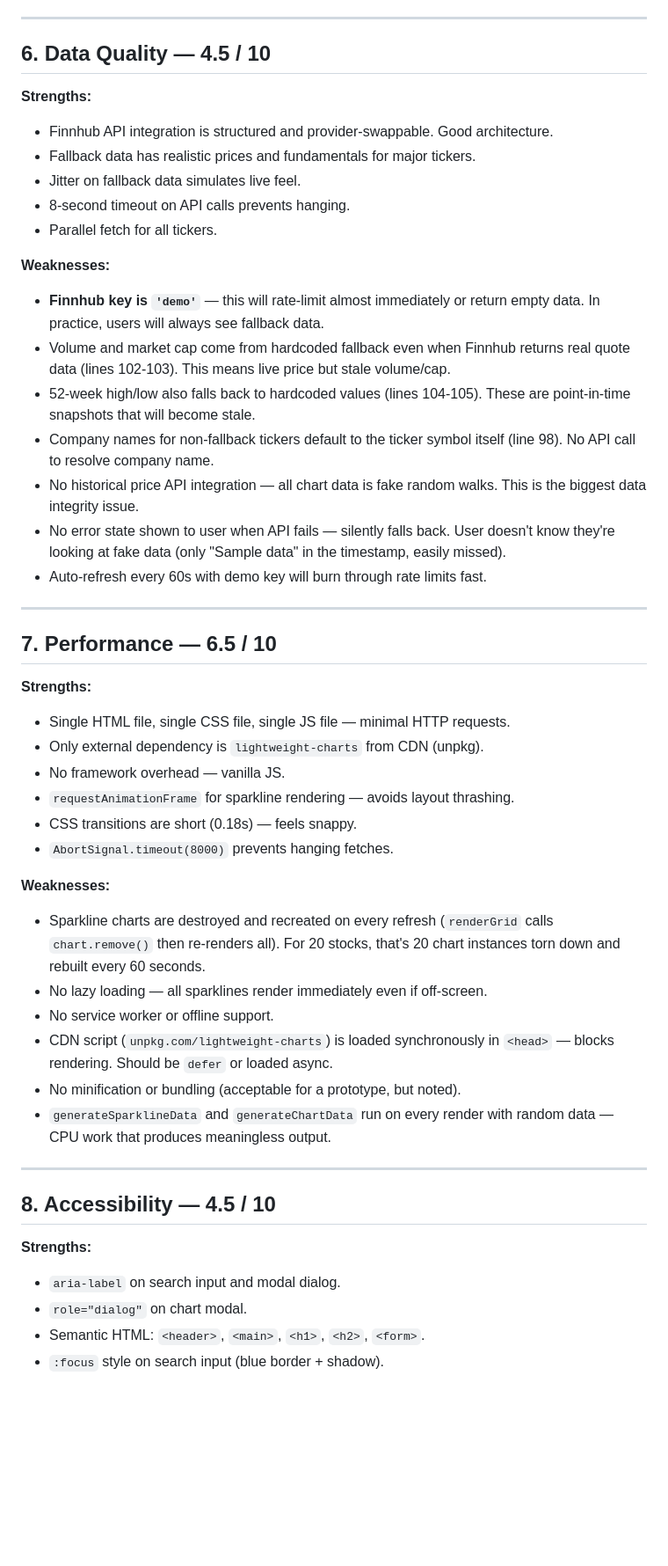
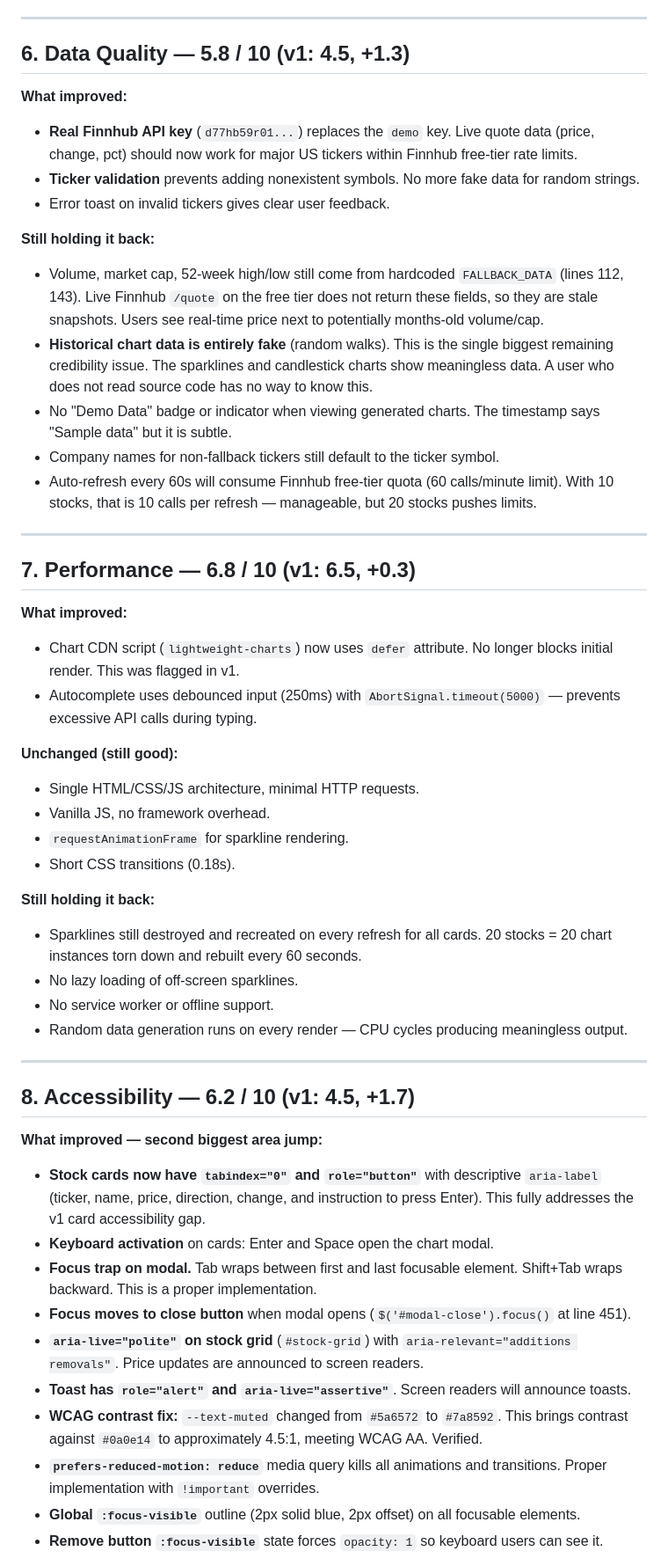
Before and after one commit to zed0minat0r/stock-watcher, a Markdown page: AUDIT.md, the part around one of its changes. Shown at 88% size. Rendered like a GitHub page; blank space fills up the shorter version.

```diff
--- a/AUDIT.md
+++ b/AUDIT.md
@@ -113,51 +98,53 @@
 
 ---
 
-## 6. Data Quality — 4.5 / 10
+## 6. Data Quality — 5.8 / 10 (v1: 4.5, +1.3)
 
-**Strengths:**
-- Finnhub API integration is structured and provider-swappable. Good architecture.
-- Fallback data has realistic prices and fundamentals for major tickers.
-- Jitter on fallback data simulates live feel.
-- 8-second timeout on API calls prevents hanging.
-- Parallel fetch for all tickers.
+**What improved:**
+- **Real Finnhub API key** (`d77hb59r01...`) replaces the `demo` key. Live quote data (price, change, pct) should now work for major US tickers within Finnhub free-tier rate limits.
+- **Ticker validation** prevents adding nonexistent symbols. No more fake data for random strings.
+- Error toast on invalid tickers gives clear user feedback.
 
-**Weaknesses:**
-- **Finnhub key is `'demo'`** — this will rate-limit almost immediately or return empty data. In practice, users will always see fallback data.
-- Volume and market cap come from hardcoded fallback even when Finnhub returns real quote data (lines 102-103). This means live price but stale volume/cap.
-- 52-week high/low also falls back to hardcoded values (lines 104-105). These are point-in-time snapshots that will become stale.
-- Company names for non-fallback tickers default to the ticker symbol itself (line 98). No API call to resolve company name.
-- No historical price API integration — all chart data is fake random walks. This is the biggest data integrity issue.
-- No error state shown to user when API fails — silently falls back. User doesn't know they're looking at fake data (only "Sample data" in the timestamp, easily missed).
-- Auto-refresh every 60s with demo key will burn through rate limits fast.
+**Still holding it back:**
+- Volume, market cap, 52-week high/low still come from hardcoded `FALLBACK_DATA` (lines 112, 143). Live Finnhub `/quote` on the free tier does not return these fields, so they are stale snapshots. Users see real-time price next to potentially months-old volume/cap.
+- **Historical chart data is entirely fake** (random walks). This is the single biggest remaining credibility issue. The sparklines and candlestick charts show meaningless data. A user who does not read source code has no way to know this.
+- No "Demo Data" badge or indicator when viewing generated charts. The timestamp says "Sample data" but it is subtle.
+- Company names for non-fallback tickers still default to the ticker symbol.
+- Auto-refresh every 60s will consume Finnhub free-tier quota (60 calls/minute limit). With 10 stocks, that is 10 calls per refresh — manageable, but 20 stocks pushes limits.
 
 ---
 
-## 7. Performance — 6.5 / 10
+## 7. Performance — 6.8 / 10 (v1: 6.5, +0.3)
 
-**Strengths:**
-- Single HTML file, single CSS file, single JS file — minimal HTTP requests.
-- Only external dependency is `lightweight-charts` from CDN (unpkg).
-- No framework overhead — vanilla JS.
-- `requestAnimationFrame` for sparkline rendering — avoids layout thrashing.
-- CSS transitions are short (0.18s) — feels snappy.
-- `AbortSignal.timeout(8000)` prevents hanging fetches.
+**What improved:**
+- Chart CDN script (`lightweight-charts`) now uses `defer` attribute. No longer blocks initial render. This was flagged in v1.
+- Autocomplete uses debounced input (250ms) with `AbortSignal.timeout(5000)` — prevents excessive API calls during typing.
 
-**Weaknesses:**
-- Sparkline charts are destroyed and recreated on every refresh (`renderGrid` calls `chart.remove()` then re-renders all). For 20 stocks, that's 20 chart instances torn down and rebuilt every 60 seconds.
-- No lazy loading — all sparklines render immediately even if off-screen.
+**Unchanged (still good):**
+- Single HTML/CSS/JS architecture, minimal HTTP requests.
+- Vanilla JS, no framework overhead.
+- `requestAnimationFrame` for sparkline rendering.
+- Short CSS transitions (0.18s).
+
+**Still holding it back:**
+- Sparklines still destroyed and recreated on every refresh for all cards. 20 stocks = 20 chart instances torn down and rebuilt every 60 seconds.
+- No lazy loading of off-screen sparklines.
 - No service worker or offline support.
-- CDN script (`unpkg.com/lightweight-charts`) is loaded synchronously in `<head>` — blocks rendering. Should be `defer` or loaded async.
-- No minification or bundling (acceptable for a prototype, but noted).
-- `generateSparklineData` and `generateChartData` run on every render with random data — CPU work that produces meaningless output.
+- Random data generation runs on every render — CPU cycles producing meaningless output.
 
 ---
 
-## 8. Accessibility — 4.5 / 10
+## 8. Accessibility — 6.2 / 10 (v1: 4.5, +1.7)
 
-**Strengths:**
-- `aria-label` on search input and modal dialog.
-- `role="dialog"` on chart modal.
-- Semantic HTML: `<header>`, `<main>`, `<h1>`, `<h2>`, `<form>`.
-- `:focus` style on search input (blue border + shadow).
+**What improved — second biggest area jump:**
+- **Stock cards now have `tabindex="0"` and `role="button"`** with descriptive `aria-label` (ticker, name, price, direction, change, and instruction to press Enter). This fully addresses the v1 card accessibility gap.
+- **Keyboard activation** on cards: Enter and Space open the chart modal.
+- **Focus trap on modal.** Tab wraps between first and last focusable element. Shift+Tab wraps backward. This is a proper implementation.
+- **Focus moves to close button** when modal opens (`$('#modal-close').focus()` at line 451).
+- **`aria-live="polite"` on stock grid** (`#stock-grid`) with `aria-relevant="additions removals"`. Price updates are announced to screen readers.
+- **Toast has `role="alert"` and `aria-live="assertive"`**. Screen readers will announce toasts.
+- **WCAG contrast fix:** `--text-muted` changed from `#5a6572` to `#7a8592`. This brings contrast against `#0a0e14` to approximately 4.5:1, meeting WCAG AA. Verified.
+- **`prefers-reduced-motion: reduce`** media query kills all animations and transitions. Proper implementation with `!important` overrides.
+- **Global `:focus-visible`** outline (2px solid blue, 2px offset) on all focusable elements.
+- **Remove button `:focus-visible`** state forces `opacity: 1` so keyboard users can see it.
 
```
Also changed, not shown: other parts of AUDIT.md (+90 -134 lines).
